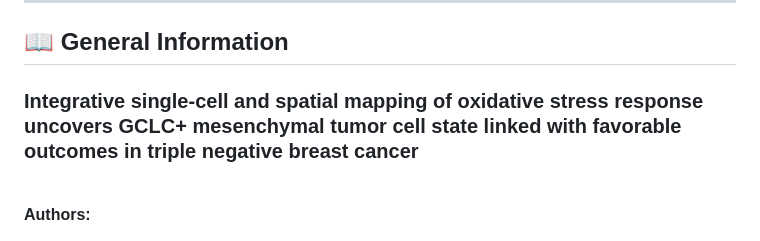
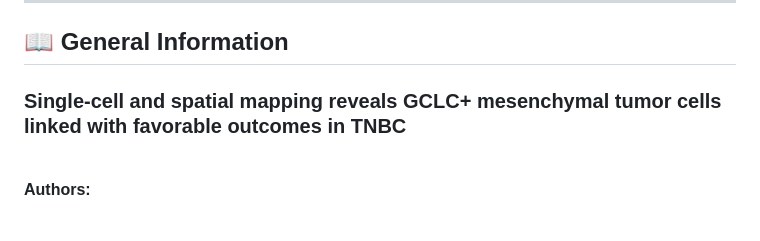
Before and after one commit to farkkilab/Auria_project, a Markdown page: README.md, the part around the change. Drawn GitHub-style.

Commit message:
Update title for clarity on tumor cell mapping study

```diff
--- a/README.md
+++ b/README.md
@@ -10,7 +10,7 @@
 ---
 ## :book: General Information
 
-### Integrative single-cell and spatial mapping of oxidative stress response uncovers GCLC+ mesenchymal tumor cell state linked with favorable outcomes in triple negative breast cancer <br><br>
+### Single-cell and spatial mapping reveals GCLC+ mesenchymal tumor cells linked with favorable outcomes in TNBC <br><br>
 **Authors:**
 
 Nomeda Girnius1,2,3*, Tuulia Vallius2,3,4*, Wenqing Chen5, Inga-Maria Launonen5, Sara Palomino5,6, Jia-Ren Lin2,3, Caitlin E. Mills3, Silja Kauppila5, Pauliina Kronqvist7, Antti Ellonen8, Merja Perala9, Eloise Withnell, Yu-An Chen2, Maria Secrier, Sandro Santagata2,3,4,10, Peter K. Sorger2,3,4, Anniina Farkkila#
```
